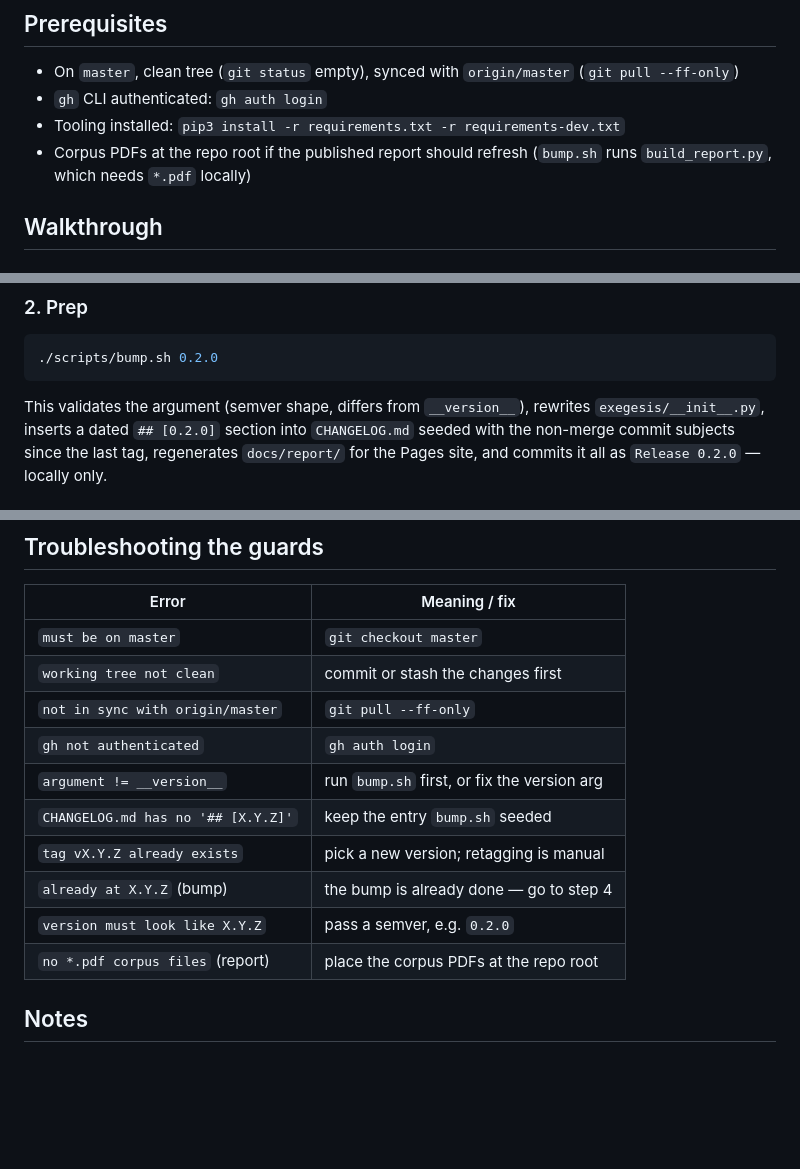
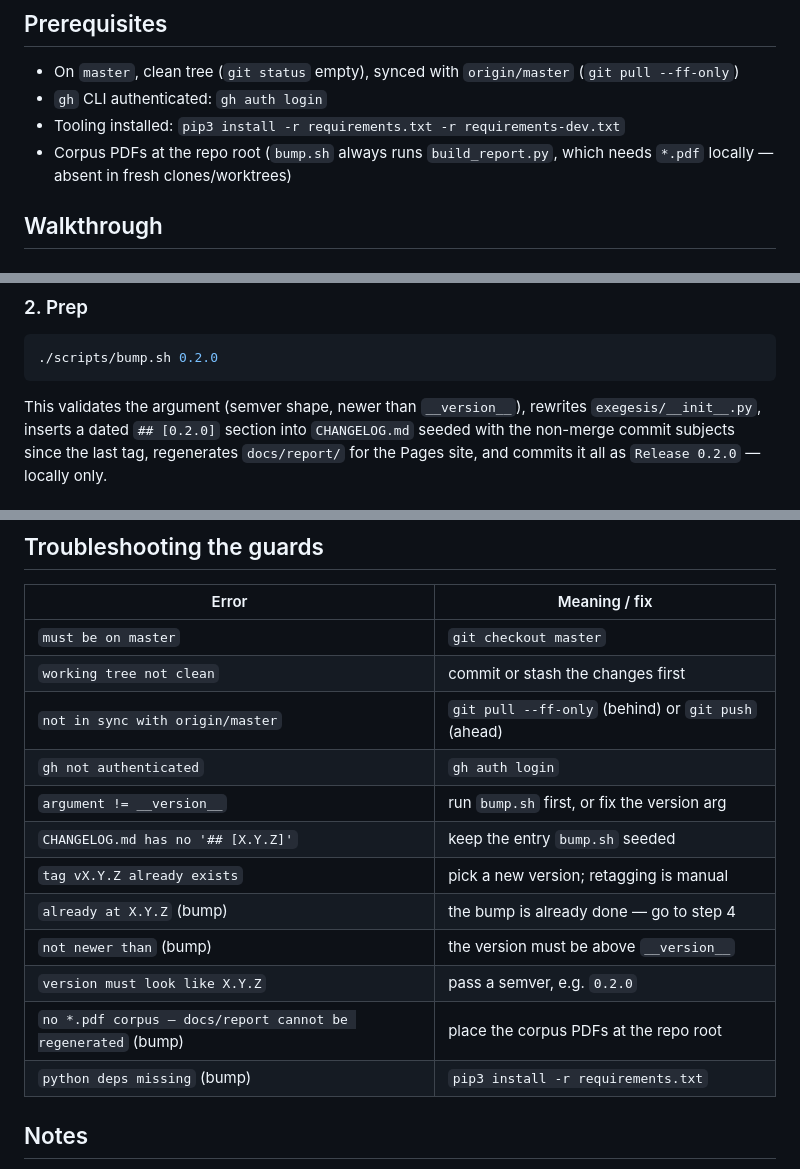
Before and after one commit to adzkar/exegesis, a Markdown page: docs/releasing.md, 3 parts joined by grey strips. GitHub-like rendering; blank space fills up the shorter version.

Commit message:
Docs: releasing.md — corpus unconditional, real die strings
Generated with [Devin](https://devin.ai)

Co-Authored-By: Devin <158243242+devin-ai-integration[bot]@users.noreply.github.com>

````diff
--- a/docs/releasing.md
+++ b/docs/releasing.md
@@ -15,8 +15,8 @@ them:
   `origin/master` (`git pull --ff-only`)
 - `gh` CLI authenticated: `gh auth login`
 - Tooling installed: `pip3 install -r requirements.txt -r requirements-dev.txt`
-- Corpus PDFs at the repo root if the published report should refresh
-  (`bump.sh` runs `build_report.py`, which needs `*.pdf` locally)
+- Corpus PDFs at the repo root (`bump.sh` always runs `build_report.py`,
+  which needs `*.pdf` locally — absent in fresh clones/worktrees)
 
 ## Walkthrough
 
@@ -39,7 +39,7 @@ git log v0.1.0..HEAD --oneline      # what ships in the new one
 ./scripts/bump.sh 0.2.0
 ```
 
-This validates the argument (semver shape, differs from
+This validates the argument (semver shape, newer than
 `__version__`), rewrites `exegesis/__init__.py`, inserts a dated
 `## [0.2.0]` section into `CHANGELOG.md` seeded with the non-merge
 commit subjects since the last tag, regenerates `docs/report/` for the
@@ -80,14 +80,16 @@ with generated notes.
 |---|---|
 | `must be on master` | `git checkout master` |
 | `working tree not clean` | commit or stash the changes first |
-| `not in sync with origin/master` | `git pull --ff-only` |
+| `not in sync with origin/master` | `git pull --ff-only` (behind) or `git push` (ahead) |
 | `gh not authenticated` | `gh auth login` |
 | `argument != __version__` | run `bump.sh` first, or fix the version arg |
 | `CHANGELOG.md has no '## [X.Y.Z]'` | keep the entry `bump.sh` seeded |
 | `tag vX.Y.Z already exists` | pick a new version; retagging is manual |
 | `already at X.Y.Z` (bump) | the bump is already done — go to step 4 |
+| `not newer than` (bump) | the version must be above `__version__` |
 | `version must look like X.Y.Z` | pass a semver, e.g. `0.2.0` |
-| `no *.pdf corpus files` (report) | place the corpus PDFs at the repo root |
+| `no *.pdf corpus — docs/report cannot be regenerated` (bump) | place the corpus PDFs at the repo root |
+| `python deps missing` (bump) | `pip3 install -r requirements.txt` |
 
 ## Notes
 
````
